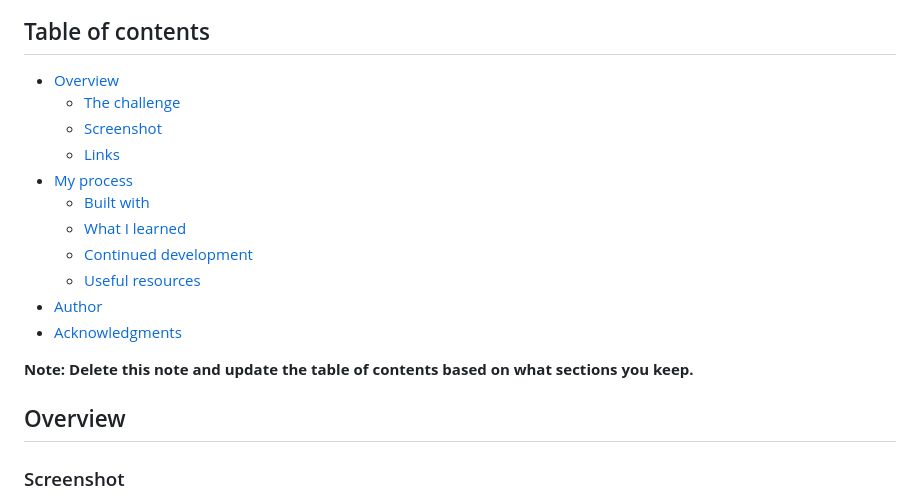
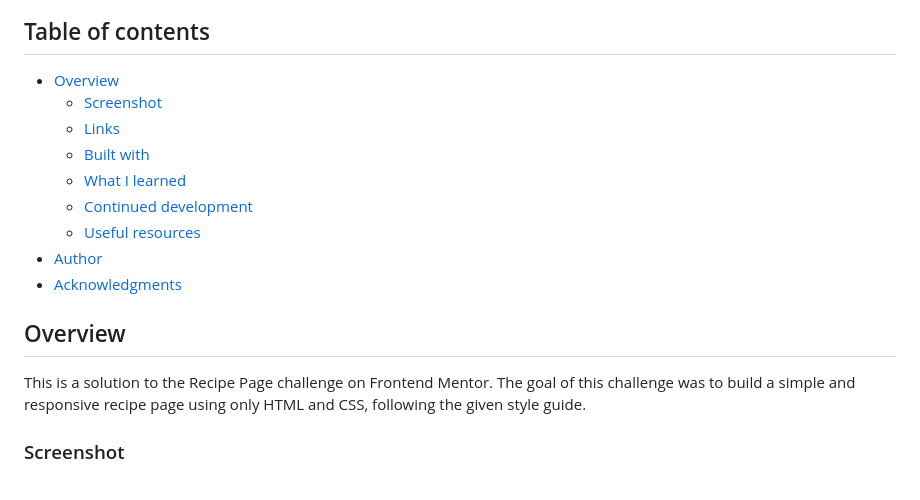
Before and after one commit to lamideakani/recipe-page, a Markdown page: README.md, the part around one of its changes. GitHub-like rendering.

```diff
--- a/README.md
+++ b/README.md
@@ -5,10 +5,8 @@ This is a solution to the [Recipe page challenge on Frontend Mentor](https://www
 ## Table of contents
 
 - [Overview](#overview)
-  - [The challenge](#the-challenge)
   - [Screenshot](#screenshot)
   - [Links](#links)
-- [My process](#my-process)
   - [Built with](#built-with)
   - [What I learned](#what-i-learned)
   - [Continued development](#continued-development)
@@ -16,9 +14,10 @@ This is a solution to the [Recipe page challenge on Frontend Mentor](https://www
 - [Author](#author)
 - [Acknowledgments](#acknowledgments)
 
-**Note: Delete this note and update the table of contents based on what sections you keep.**
 
 ## Overview
+This is a solution to the Recipe Page challenge on Frontend Mentor. The goal of this challenge was to build a simple and responsive recipe page using only HTML and CSS, following the given style guide.
+
 
 ### Screenshot
 
```
Also changed, not shown: other parts of README.md (+53 -39 lines).
